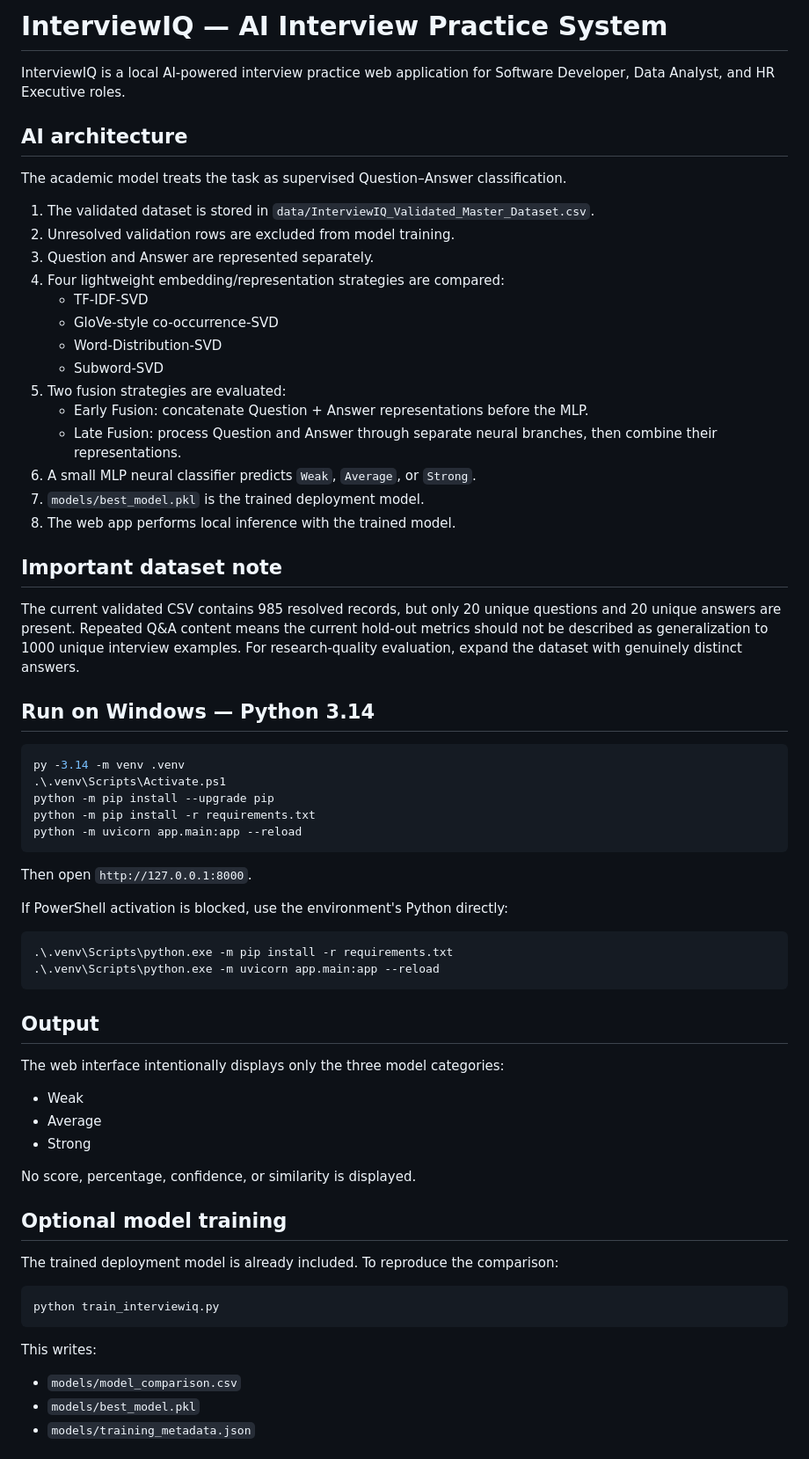
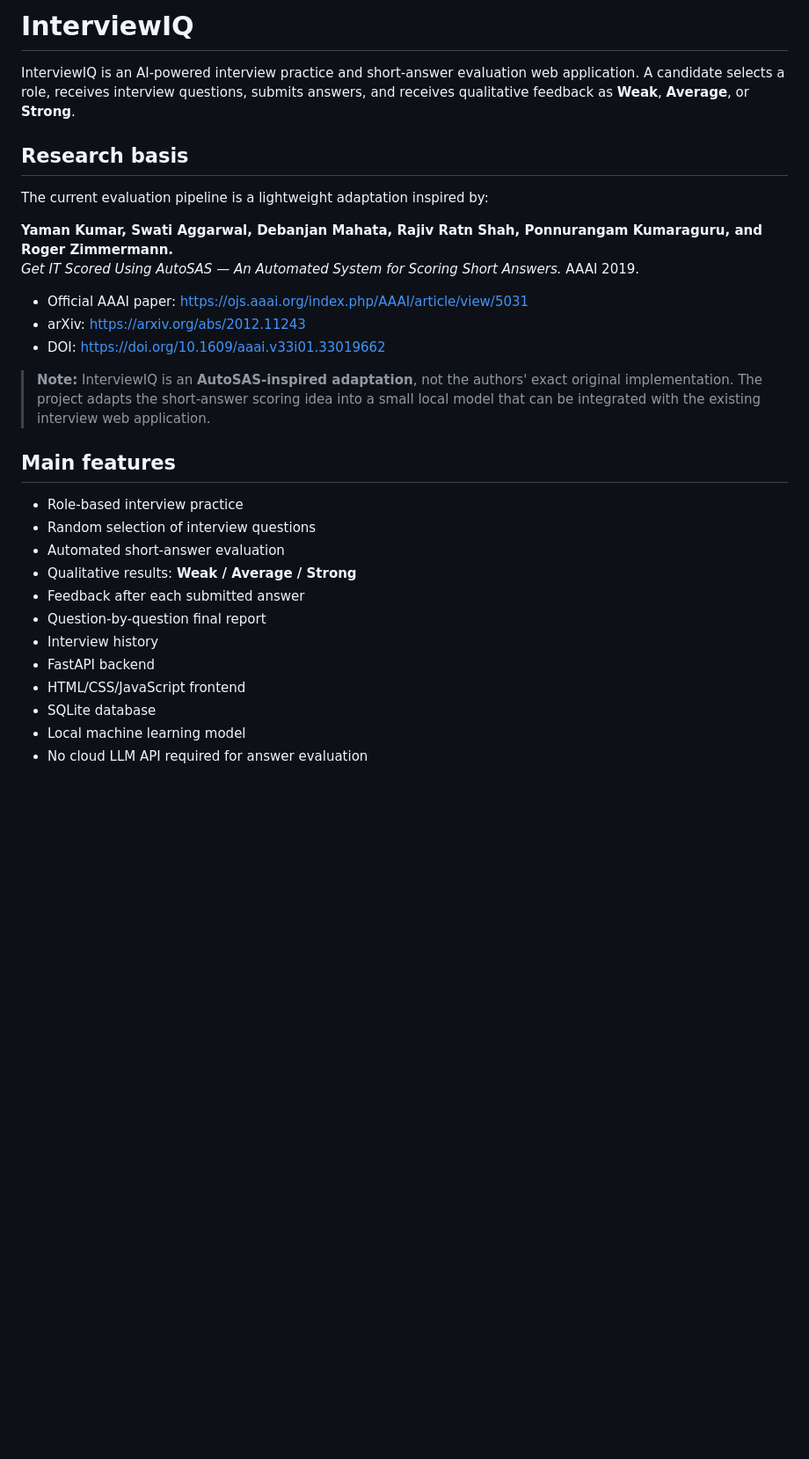
Before and after one commit to shakirul18/InterviewIQ, a Markdown page: README.md, the part around one of its changes. Shown at 88% size. GitHub-like rendering; blank space fills up the shorter version.

Commit message:
Add complete InterviewIQ project README

````diff
--- a/README.md
+++ b/README.md
@@ -1,70 +1,32 @@
-# InterviewIQ — AI Interview Practice System
+# InterviewIQ
 
-InterviewIQ is a local AI-powered interview practice web application for Software Developer, Data Analyst, and HR Executive roles.
+InterviewIQ is an AI-powered interview practice and short-answer evaluation web application. A candidate selects a role, receives interview questions, submits answers, and receives qualitative feedback as **Weak**, **Average**, or **Strong**.
 
-## AI architecture
+## Research basis
 
-The academic model treats the task as supervised Question–Answer classification.
+The current evaluation pipeline is a lightweight adaptation inspired by:
 
-1. The validated dataset is stored in `data/InterviewIQ_Validated_Master_Dataset.csv`.
-2. Unresolved validation rows are excluded from model training.
-3. Question and Answer are represented separately.
-4. Four lightweight embedding/representation strategies are compared:
-   - TF-IDF-SVD
-   - GloVe-style co-occurrence-SVD
-   - Word-Distribution-SVD
-   - Subword-SVD
-5. Two fusion strategies are evaluated:
-   - Early Fusion: concatenate Question + Answer representations before the MLP.
-   - Late Fusion: process Question and Answer through separate neural branches, then combine their representations.
-6. A small MLP neural classifier predicts `Weak`, `Average`, or `Strong`.
-7. `models/best_model.pkl` is the trained deployment model.
-8. The web app performs local inference with the trained model.
+**Yaman Kumar, Swati Aggarwal, Debanjan Mahata, Rajiv Ratn Shah, Ponnurangam Kumaraguru, and Roger Zimmermann.**
+*Get IT Scored Using AutoSAS — An Automated System for Scoring Short Answers.* AAAI 2019.
 
-## Important dataset note
+- Official AAAI paper: https://ojs.aaai.org/index.php/AAAI/article/view/5031
+- arXiv: https://arxiv.org/abs/2012.11243
+- DOI: https://doi.org/10.1609/aaai.v33i01.33019662
 
-The current validated CSV contains 985 resolved records, but only 20 unique questions and 20 unique answers are present. Repeated Q&A content means the current hold-out metrics should not be described as generalization to 1000 unique interview examples. For research-quality evaluation, expand the dataset with genuinely distinct answers.
+> **Note:** InterviewIQ is an **AutoSAS-inspired adaptation**, not the authors' exact original implementation. The project adapts the short-answer scoring idea into a small local model that can be integrated with the existing interview web application.
 
-## Run on Windows — Python 3.14
+## Main features
 
-```powershell
-py -3.14 -m venv .venv
-.\.venv\Scripts\Activate.ps1
-python -m pip install --upgrade pip
-python -m pip install -r requirements.txt
-python -m uvicorn app.main:app --reload
-```
+- Role-based interview practice
+- Random selection of interview questions
+- Automated short-answer evaluation
+- Qualitative results: **Weak / Average / Strong**
+- Feedback after each submitted answer
+- Question-by-question final report
+- Interview history
+- FastAPI backend
+- HTML/CSS/JavaScript frontend
+- SQLite database
+- Local machine learning model
+- No cloud LLM API required for answer evaluation
 
-Then open `http://127.0.0.1:8000`.
-
-If PowerShell activation is blocked, use the environment's Python directly:
-
-```powershell
-.\.venv\Scripts\python.exe -m pip install -r requirements.txt
-.\.venv\Scripts\python.exe -m uvicorn app.main:app --reload
-```
-
-## Output
-
-The web interface intentionally displays only the three model categories:
-
-- Weak
-- Average
-- Strong
-
-No score, percentage, confidence, or similarity is displayed.
-
-## Optional model training
-
-The trained deployment model is already included. To reproduce the comparison:
-
-```powershell
-python train_interviewiq.py
-```
-
-This writes:
-
-- `models/model_comparison.csv`
-- `models/best_model.pkl`
-- `models/training_metadata.json`
-
````
Also changed, not shown: other parts of README.md (+148 -32 lines).
